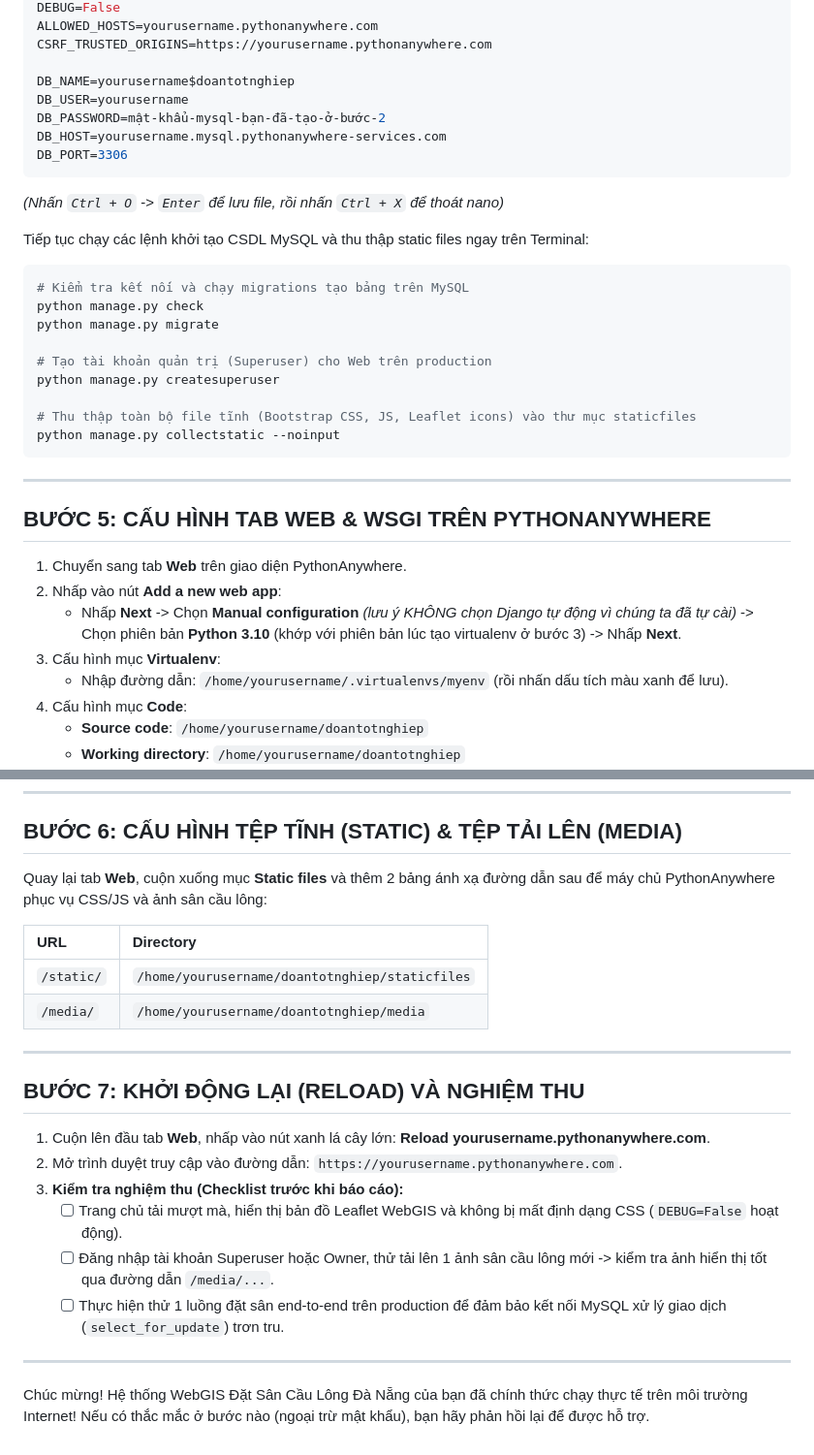
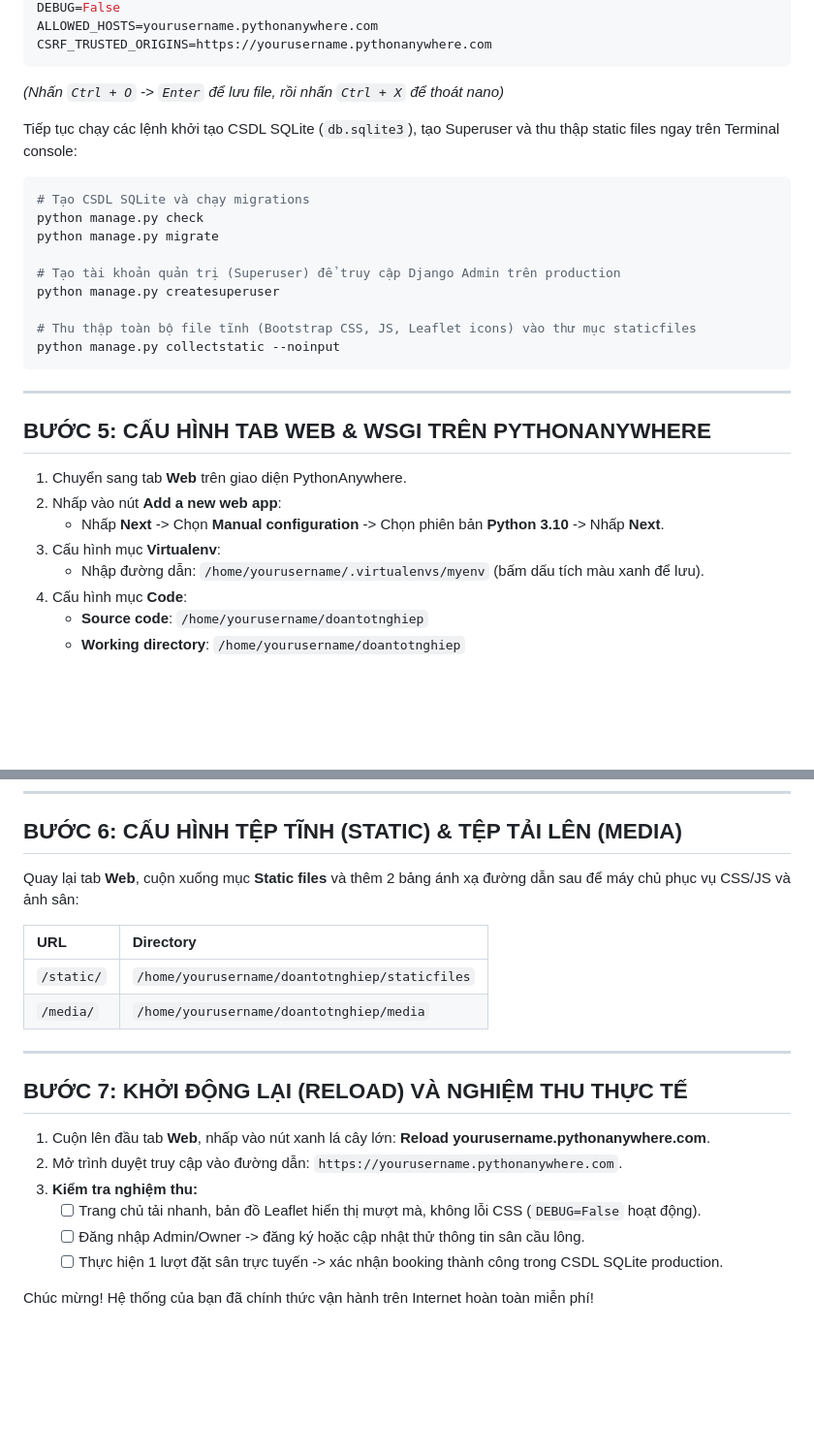
Before and after one commit to daothiphuong9981-gl/doantotnghiep, a Markdown page: DEPLOY_PYTHONANYWHERE.md, 2 parts joined by grey strips. Shown at 97% size. Rendered like a GitHub page; blank space fills up the shorter version.

````diff
--- a/DEPLOY_PYTHONANYWHERE.md
+++ b/DEPLOY_PYTHONANYWHERE.md
@@ -72,22 +61,16 @@ SECRET_KEY=hãy-gõ-một-chuỗi-ký-tự-dài-bất-kỳ-và-khó-đoán-vào-
 DEBUG=False
 ALLOWED_HOSTS=yourusername.pythonanywhere.com
 CSRF_TRUSTED_ORIGINS=https://yourusername.pythonanywhere.com
-
-DB_NAME=yourusername$doantotnghiep
-DB_USER=yourusername
-DB_PASSWORD=mật-khẩu-mysql-bạn-đã-tạo-ở-bước-2
-DB_HOST=yourusername.mysql.pythonanywhere-services.com
-DB_PORT=3306
 ```
 *(Nhấn `Ctrl + O` -> `Enter` để lưu file, rồi nhấn `Ctrl + X` để thoát nano)*
 
-Tiếp tục chạy các lệnh khởi tạo CSDL MySQL và thu thập static files ngay trên Terminal:
+Tiếp tục chạy các lệnh khởi tạo CSDL SQLite (`db.sqlite3`), tạo Superuser và thu thập static files ngay trên Terminal console:
 ```bash
-# Kiểm tra kết nối và chạy migrations tạo bảng trên MySQL
+# Tạo CSDL SQLite và chạy migrations
 python manage.py check
 python manage.py migrate
 
-# Tạo tài khoản quản trị (Superuser) cho Web trên production
+# Tạo tài khoản quản trị (Superuser) để truy cập Django Admin trên production
 python manage.py createsuperuser
 
 # Thu thập toàn bộ file tĩnh (Bootstrap CSS, JS, Leaflet icons) vào thư mục staticfiles
@@ -100,9 +83,9 @@ python manage.py collectstatic --noinput
 
 1. Chuyển sang tab **Web** trên giao diện PythonAnywhere.
 2. Nhấp vào nút **Add a new web app**:
-   - Nhấp **Next** -> Chọn **Manual configuration** *(lưu ý KHÔNG chọn Django tự động vì chúng ta đã tự cài)* -> Chọn phiên bản **Python 3.10** (khớp với phiên bản lúc tạo virtualenv ở bước 3) -> Nhấp **Next**.
+   - Nhấp **Next** -> Chọn **Manual configuration** -> Chọn phiên bản **Python 3.10** -> Nhấp **Next**.
 3. Cấu hình mục **Virtualenv**:
-   - Nhập đường dẫn: `/home/yourusername/.virtualenvs/myenv` (rồi nhấn dấu tích màu xanh để lưu).
+   - Nhập đường dẫn: `/home/yourusername/.virtualenvs/myenv` (bấm dấu tích màu xanh để lưu).
 4. Cấu hình mục **Code**:
    - **Source code**: `/home/yourusername/doantotnghiep`
    - **Working directory**: `/home/yourusername/doantotnghiep`
@@ -138,7 +121,7 @@ application = get_wsgi_application()
 
 ## BƯỚC 6: CẤU HÌNH TỆP TĨNH (STATIC) & TỆP TẢI LÊN (MEDIA)
 
-Quay lại tab **Web**, cuộn xuống mục **Static files** và thêm 2 bảng ánh xạ đường dẫn sau để máy chủ PythonAnywhere phục vụ CSS/JS và ảnh sân cầu lông:
+Quay lại tab **Web**, cuộn xuống mục **Static files** và thêm 2 bảng ánh xạ đường dẫn sau để máy chủ phục vụ CSS/JS và ảnh sân:
 
 | URL | Directory |
 | :--- | :--- |
@@ -147,15 +130,13 @@ Quay lại tab **Web**, cuộn xuống mục **Static files** và thêm 2 bảng
 
 ---
 
-## BƯỚC 7: KHỞI ĐỘNG LẠI (RELOAD) VÀ NGHIỆM THU
+## BƯỚC 7: KHỞI ĐỘNG LẠI (RELOAD) VÀ NGHIỆM THU THỰC TẾ
 
 1. Cuộn lên đầu tab **Web**, nhấp vào nút xanh lá cây lớn: **Reload yourusername.pythonanywhere.com**.
 2. Mở trình duyệt truy cập vào đường dẫn: `https://yourusername.pythonanywhere.com`.
-3. **Kiểm tra nghiệm thu (Checklist trước khi báo cáo):**
-   - [ ] Trang chủ tải mượt mà, hiển thị bản đồ Leaflet WebGIS và không bị mất định dạng CSS (`DEBUG=False` hoạt động).
-   - [ ] Đăng nhập tài khoản Superuser hoặc Owner, thử tải lên 1 ảnh sân cầu lông mới -> kiểm tra ảnh hiển thị tốt qua đường dẫn `/media/...`.
-   - [ ] Thực hiện thử 1 luồng đặt sân end-to-end trên production để đảm bảo kết nối MySQL xử lý giao dịch (`select_for_update`) trơn tru.
+3. **Kiểm tra nghiệm thu:**
+   - [ ] Trang chủ tải nhanh, bản đồ Leaflet hiển thị mượt mà, không lỗi CSS (`DEBUG=False` hoạt động).
+   - [ ] Đăng nhập Admin/Owner -> đăng ký hoặc cập nhật thử thông tin sân cầu lông.
+   - [ ] Thực hiện 1 lượt đặt sân trực tuyến -> xác nhận booking thành công trong CSDL SQLite production.
 
----
-
-Chúc mừng! Hệ thống WebGIS Đặt Sân Cầu Lông Đà Nẵng của bạn đã chính thức chạy thực tế trên môi trường Internet! Nếu có thắc mắc ở bước nào (ngoại trừ mật khẩu), bạn hãy phản hồi lại để được hỗ trợ.
+Chúc mừng! Hệ thống của bạn đã chính thức vận hành trên Internet hoàn toàn miễn phí!
````
Also changed, not shown: other parts of DEPLOY_PYTHONANYWHERE.md (+20 -31 lines), STATE.md (+1 -1 lines).
